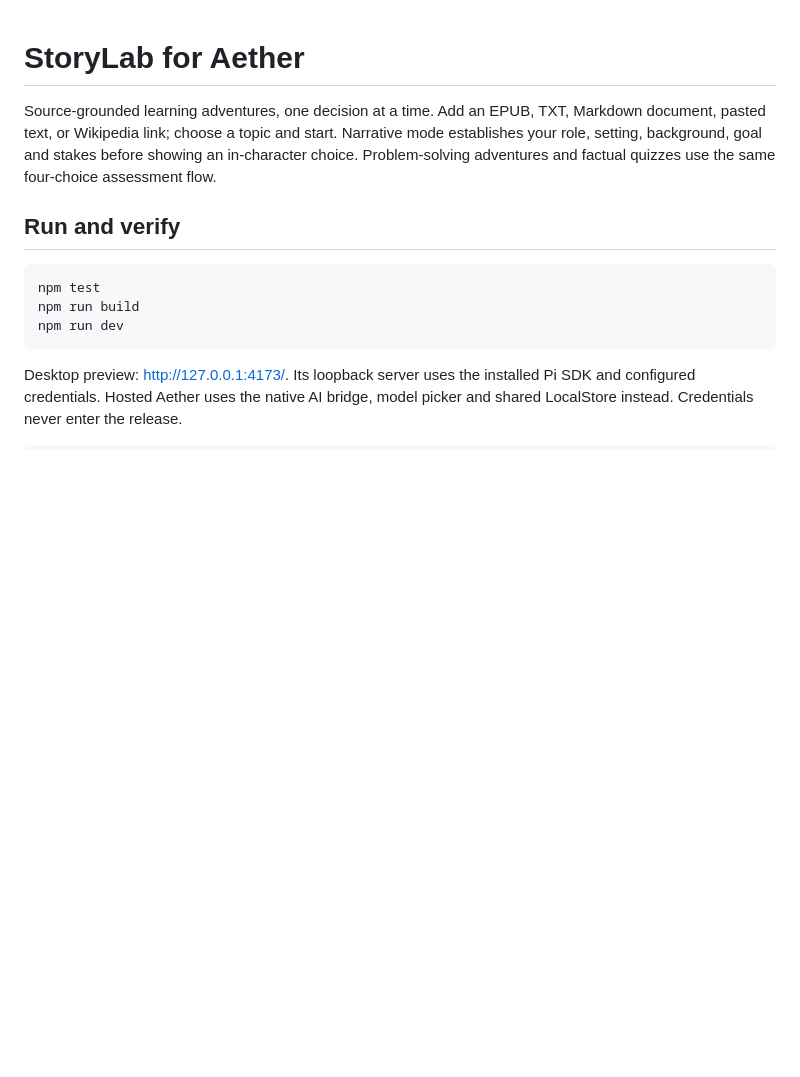
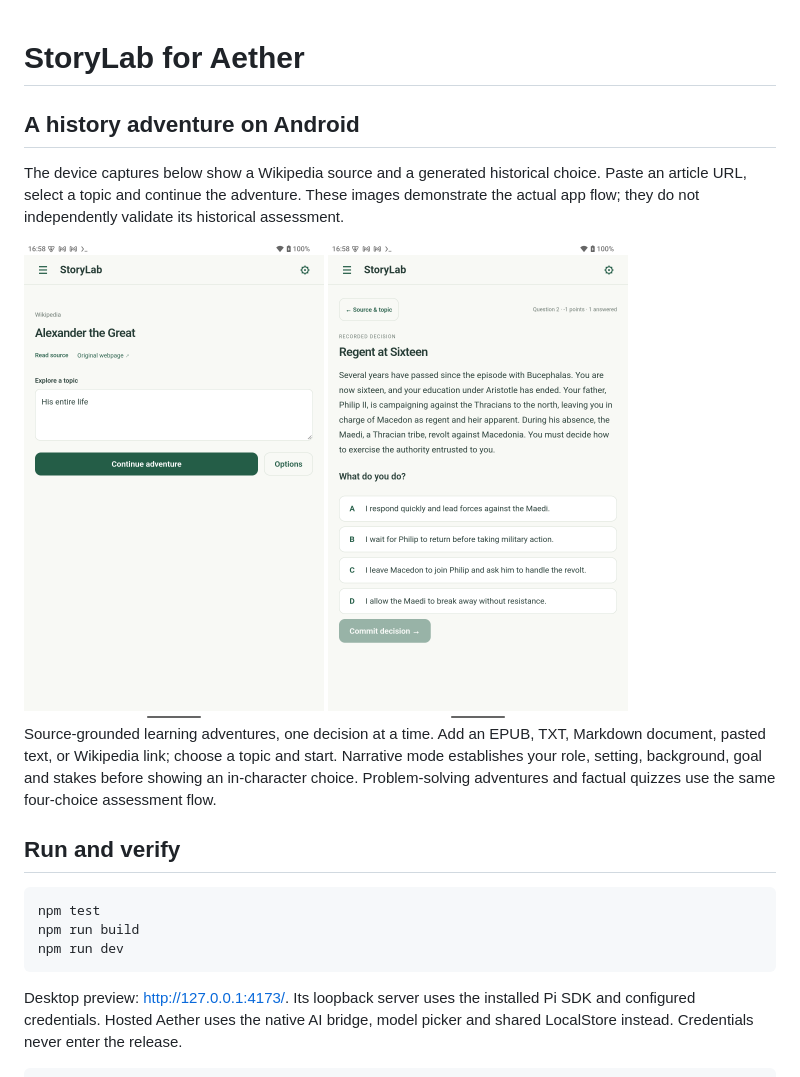
Before and after one commit to josephm1/aether-webapps, a Markdown page: web-app-projects/storylab/README.md, the part around the change. GitHub-like rendering; pictures changed too: docs/screenshots/storylab-decision-android.png (added), docs/screenshots/storylab-source-android.png (added); blank space fills up the shorter version.

```diff
--- a/web-app-projects/storylab/README.md
+++ b/web-app-projects/storylab/README.md
@@ -1,4 +1,13 @@
 # StoryLab for Aether
+
+## A history adventure on Android
+
+The device captures below show a Wikipedia source and a generated historical choice. Paste an article URL, select a topic and continue the adventure. These images demonstrate the actual app flow; they do not independently validate its historical assessment.
+
+<img src="../../docs/screenshots/storylab-source-android.png" width="300" alt="A history adventure on Android">
+
+<img src="../../docs/screenshots/storylab-decision-android.png" width="300" alt="A contextual historical choice in StoryLab">
+
 
 Source-grounded learning adventures, one decision at a time. Add an EPUB, TXT,
 Markdown document, pasted text, or Wikipedia link; choose a topic and start.
```
Also changed, not shown: README.md (+24 -0 lines), web-app-projects/osce-practice/README.md (+7 -0 lines), docs/screenshots/osce-stations-android.png (added).
